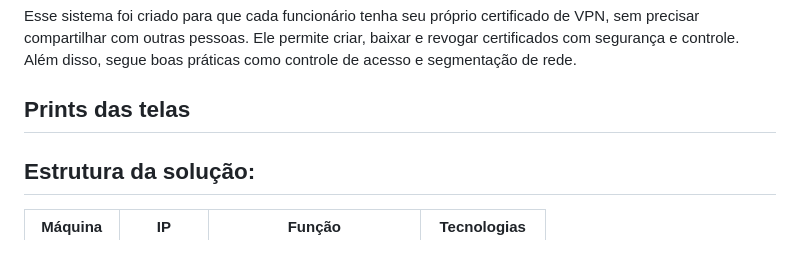
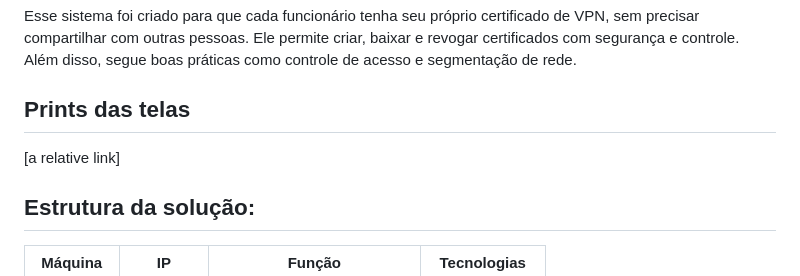
Before and after one commit to TheProtogen/openvpn-trabalho, a Markdown page: README.md, the part around the change. Drawn GitHub-style.

```diff
--- a/README.md
+++ b/README.md
@@ -4,7 +4,7 @@ Esse sistema foi criado para que cada funcionário tenha seu próprio certificad
 
 ## Prints das telas
 
-
+[a relative link]
 
 ## Estrutura da solução:
 
```
